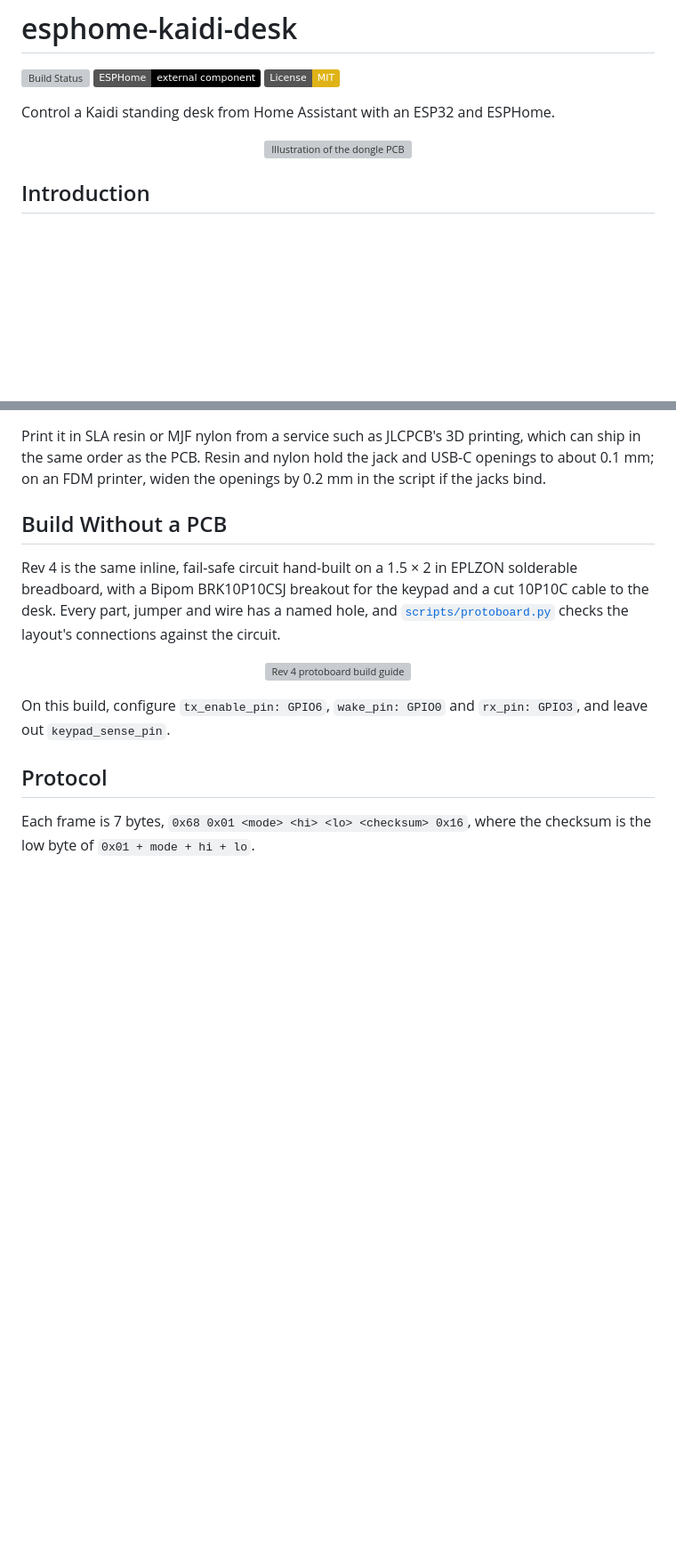
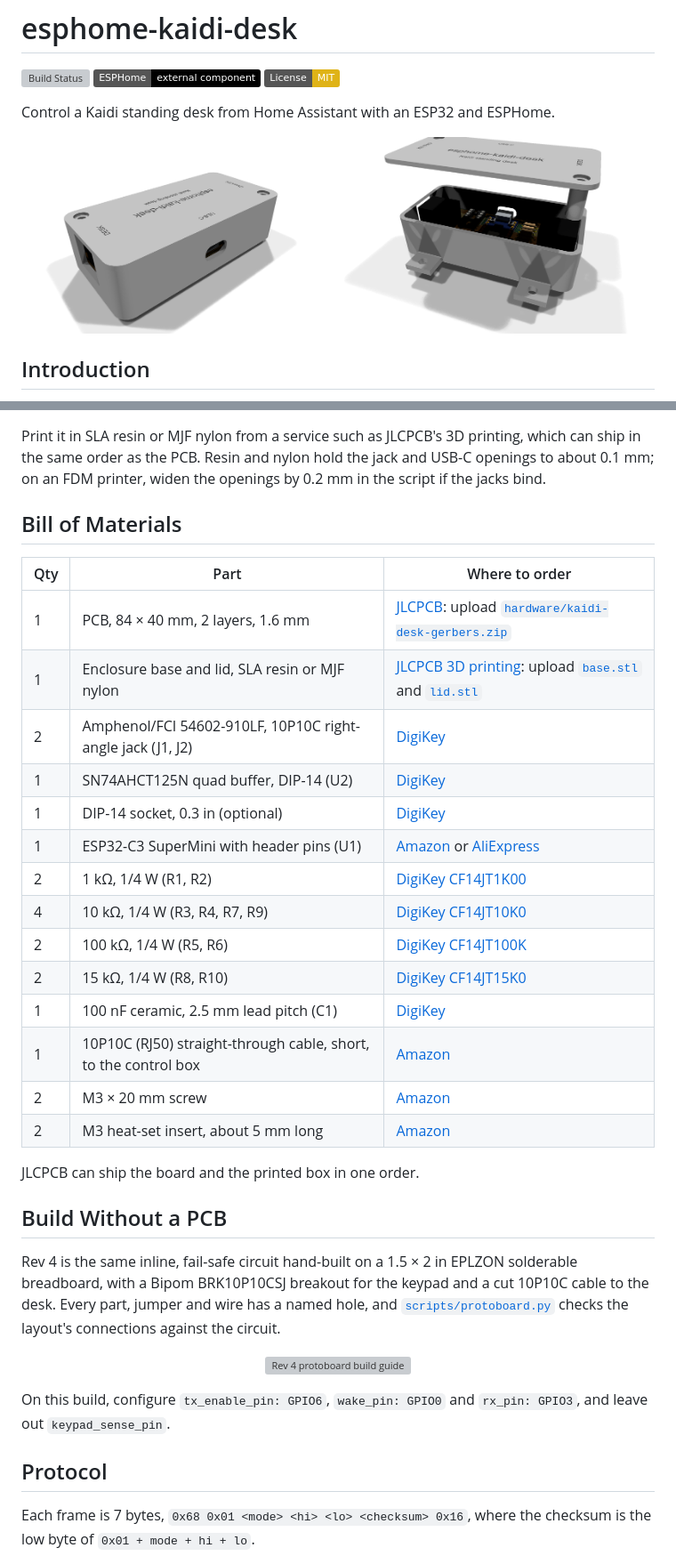
Before and after one commit to clintval/esphome-kaidi-desk, a Markdown page: README.md, 2 parts joined by grey strips. Shown at 89% size. GitHub-like rendering; pictures changed too: docs/enclosure-closed.png, docs/enclosure-open.png; badges without logos; blank space fills up the shorter version; grey boxes are pictures that could not be loaded.

```diff
--- a/README.md
+++ b/README.md
@@ -7,7 +7,8 @@
 Control a Kaidi standing desk from Home Assistant with an ESP32 and ESPHome.
 
 <p align="center">
-  <img src="docs/board.svg" width="100%" alt="Illustration of the dongle PCB">
+  <img src="docs/enclosure-closed.png" width="49%" alt="The dongle in its closed box, desk jack and USB-C side">
+  <img src="docs/enclosure-open.png" width="49%" alt="The dongle in its box with the lid lifted">
 </p>
 
 ## Introduction
@@ -111,6 +111,27 @@ The screws sit at the corners away from the C3's antenna, which faces only plast
 
 Print it in SLA resin or MJF nylon from a service such as JLCPCB's 3D printing, which can ship in the same order as the PCB.
 Resin and nylon hold the jack and USB-C openings to about 0.1 mm; on an FDM printer, widen the openings by 0.2 mm in the script if the jacks bind.
+
+## Bill of Materials
+
+| Qty | Part | Where to order |
+| --- | --- | --- |
+| 1 | PCB, 84 × 40 mm, 2 layers, 1.6 mm | [JLCPCB](https://jlcpcb.com/): upload [`hardware/kaidi-desk-gerbers.zip`](hardware/kaidi-desk-gerbers.zip) |
+| 1 | Enclosure base and lid, SLA resin or MJF nylon | [JLCPCB 3D printing](https://jlcpcb.com/3d-printing): upload [`base.stl`](hardware/enclosure/base.stl) and [`lid.stl`](hardware/enclosure/lid.stl) |
+| 2 | Amphenol/FCI 54602-910LF, 10P10C right-angle jack (J1, J2) | [DigiKey](https://www.digikey.com/en/products/detail/amphenol-cs-fci/54602-910LF/1001361) |
+| 1 | SN74AHCT125N quad buffer, DIP-14 (U2) | [DigiKey](https://www.digikey.com/en/products/result?keywords=SN74AHCT125N) |
+| 1 | DIP-14 socket, 0.3 in (optional) | [DigiKey](https://www.digikey.com/en/products/result?keywords=DIP-14%20socket%200.3) |
+| 1 | ESP32-C3 SuperMini with header pins (U1) | [Amazon](https://www.amazon.com/s?k=ESP32-C3+SuperMini) or [AliExpress](https://www.aliexpress.us/w/wholesale-esp32-c3-supermini.html) |
+| 2 | 1 kΩ, 1/4 W (R1, R2) | [DigiKey CF14JT1K00](https://www.digikey.com/en/products/result?keywords=CF14JT1K00) |
+| 4 | 10 kΩ, 1/4 W (R3, R4, R7, R9) | [DigiKey CF14JT10K0](https://www.digikey.com/en/products/result?keywords=CF14JT10K0) |
+| 2 | 100 kΩ, 1/4 W (R5, R6) | [DigiKey CF14JT100K](https://www.digikey.com/en/products/result?keywords=CF14JT100K) |
+| 2 | 15 kΩ, 1/4 W (R8, R10) | [DigiKey CF14JT15K0](https://www.digikey.com/en/products/result?keywords=CF14JT15K0) |
+| 1 | 100 nF ceramic, 2.5 mm lead pitch (C1) | [DigiKey](https://www.digikey.com/en/products/result?keywords=100nF%2050V%20ceramic%20radial%202.5mm) |
+| 1 | 10P10C (RJ50) straight-through cable, short, to the control box | [Amazon](https://www.amazon.com/s?k=RJ50+10P10C+cable+straight) |
+| 2 | M3 × 20 mm screw | [Amazon](https://www.amazon.com/s?k=M3x20+socket+head+screw) |
+| 2 | M3 heat-set insert, about 5 mm long | [Amazon](https://www.amazon.com/s?k=M3+heat+set+insert) |
+
+JLCPCB can ship the board and the printed box in one order.
 
 ## Build Without a PCB
 
```
Also changed, not shown: other parts of README.md (+5 -6 lines), docs/board-3d.png, docs/enclosure-usb.png, 12 other files.
